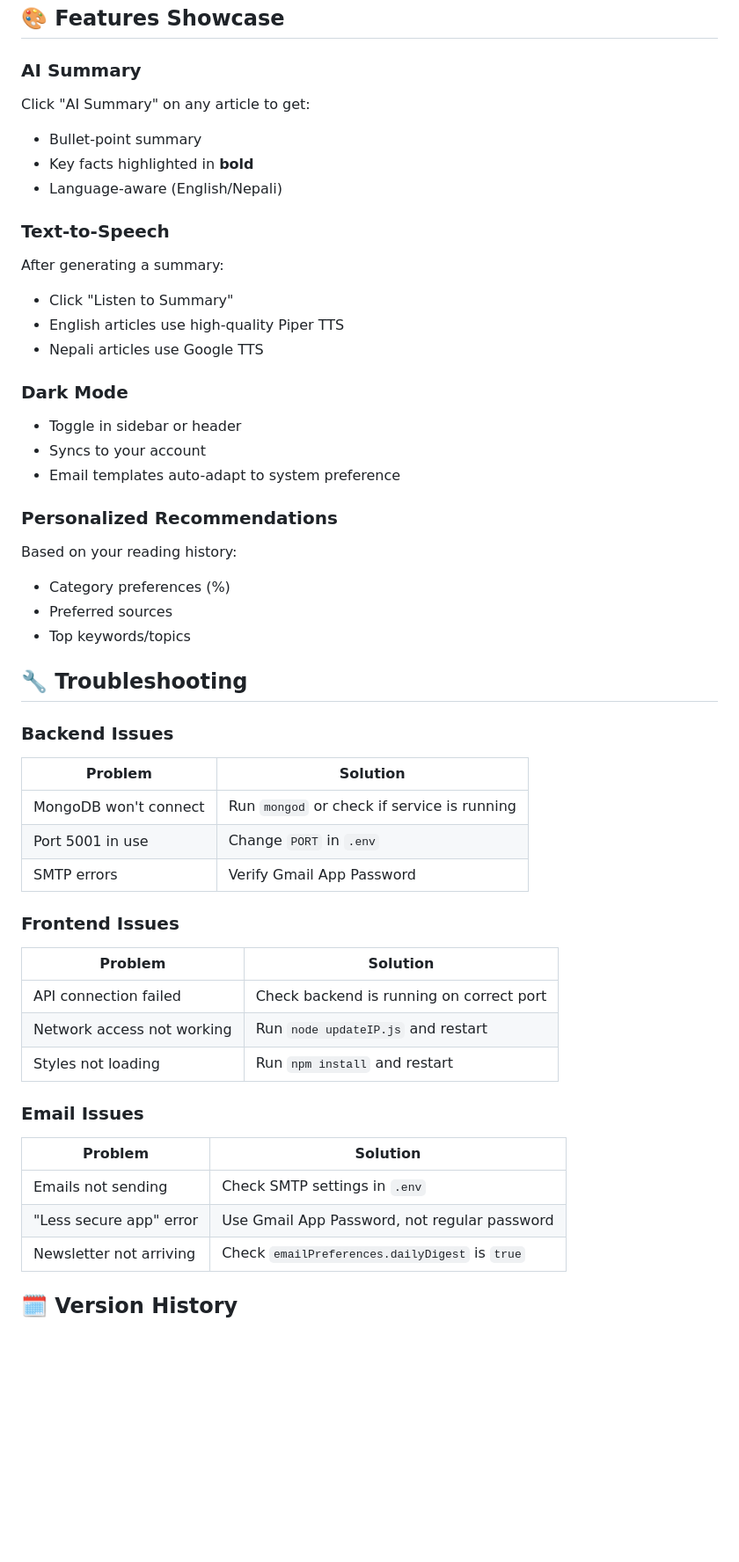
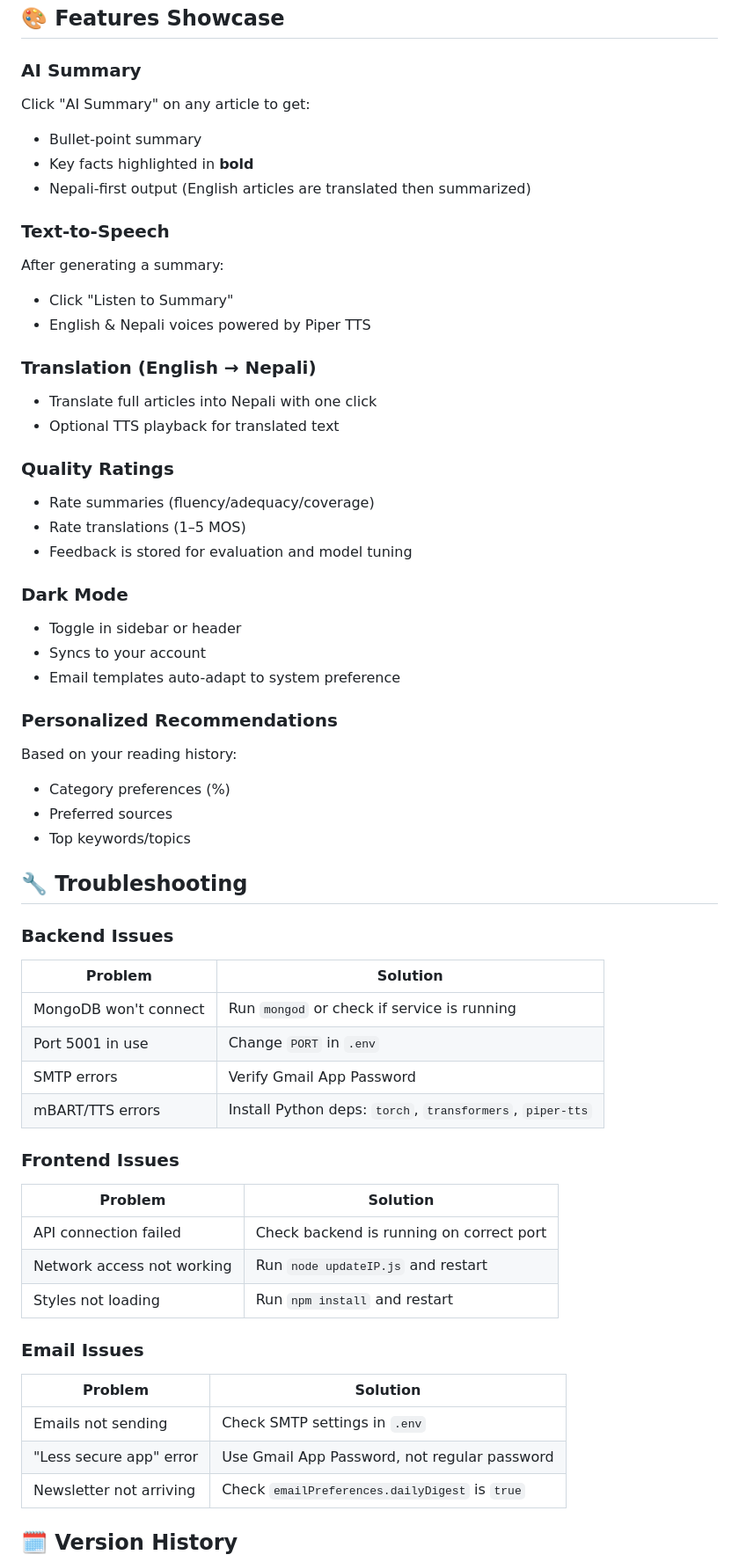
Before and after one commit to bikashkumarsah/News_aggregation, a Markdown page: README.md, the part around one of its changes. Shown at 88% size. GitHub-like rendering; blank space fills up the shorter version.

```diff
--- a/README.md
+++ b/README.md
@@ -439,24 +486,41 @@ node updateIP.js
 ## 🎨 Features Showcase
 
 ### AI Summary
+
 Click "AI Summary" on any article to get:
+
 - Bullet-point summary
 - Key facts highlighted in **bold**
-- Language-aware (English/Nepali)
+- Nepali-first output (English articles are translated then summarized)
 
 ### Text-to-Speech
+
 After generating a summary:
+
 - Click "Listen to Summary"
-- English articles use high-quality Piper TTS
-- Nepali articles use Google TTS
+- English & Nepali voices powered by Piper TTS
+
+### Translation (English → Nepali)
+
+- Translate full articles into Nepali with one click
+- Optional TTS playback for translated text
+
+### Quality Ratings
+
+- Rate summaries (fluency/adequacy/coverage)
+- Rate translations (1–5 MOS)
+- Feedback is stored for evaluation and model tuning
 
 ### Dark Mode
+
 - Toggle in sidebar or header
 - Syncs to your account
 - Email templates auto-adapt to system preference
 
 ### Personalized Recommendations
+
 Based on your reading history:
+
 - Category preferences (%)
 - Preferred sources
 - Top keywords/topics
@@ -465,26 +529,27 @@ Based on your reading history:
 
 ### Backend Issues
 
-| Problem | Solution |
-|---------|----------|
-| MongoDB won't connect | Run `mongod` or check if service is running |
-| Port 5001 in use | Change `PORT` in `.env` |
-| SMTP errors | Verify Gmail App Password |
+| Problem               | Solution                                                  |
+| --------------------- | --------------------------------------------------------- |
+| MongoDB won't connect | Run `mongod` or check if service is running               |
+| Port 5001 in use      | Change `PORT` in `.env`                                   |
+| SMTP errors           | Verify Gmail App Password                                 |
+| mBART/TTS errors      | Install Python deps: `torch`, `transformers`, `piper-tts` |
 
 ### Frontend Issues
 
-| Problem | Solution |
-|---------|----------|
-| API connection failed | Check backend is running on correct port |
-| Network access not working | Run `node updateIP.js` and restart |
-| Styles not loading | Run `npm install` and restart |
+| Problem                    | Solution                                 |
+| -------------------------- | ---------------------------------------- |
+| API connection failed      | Check backend is running on correct port |
+| Network access not working | Run `node updateIP.js` and restart       |
+| Styles not loading         | Run `npm install` and restart            |
 
 ### Email Issues
 
-| Problem | Solution |
-|---------|----------|
-| Emails not sending | Check SMTP settings in `.env` |
-| "Less secure app" error | Use Gmail App Password, not regular password |
+| Problem                 | Solution                                       |
+| ----------------------- | ---------------------------------------------- |
+| Emails not sending      | Check SMTP settings in `.env`                  |
+| "Less secure app" error | Use Gmail App Password, not regular password   |
 | Newsletter not arriving | Check `emailPreferences.dailyDigest` is `true` |
 
 ## 🗓️ Version History
```
Also changed, not shown: other parts of README.md (+138 -80 lines).
